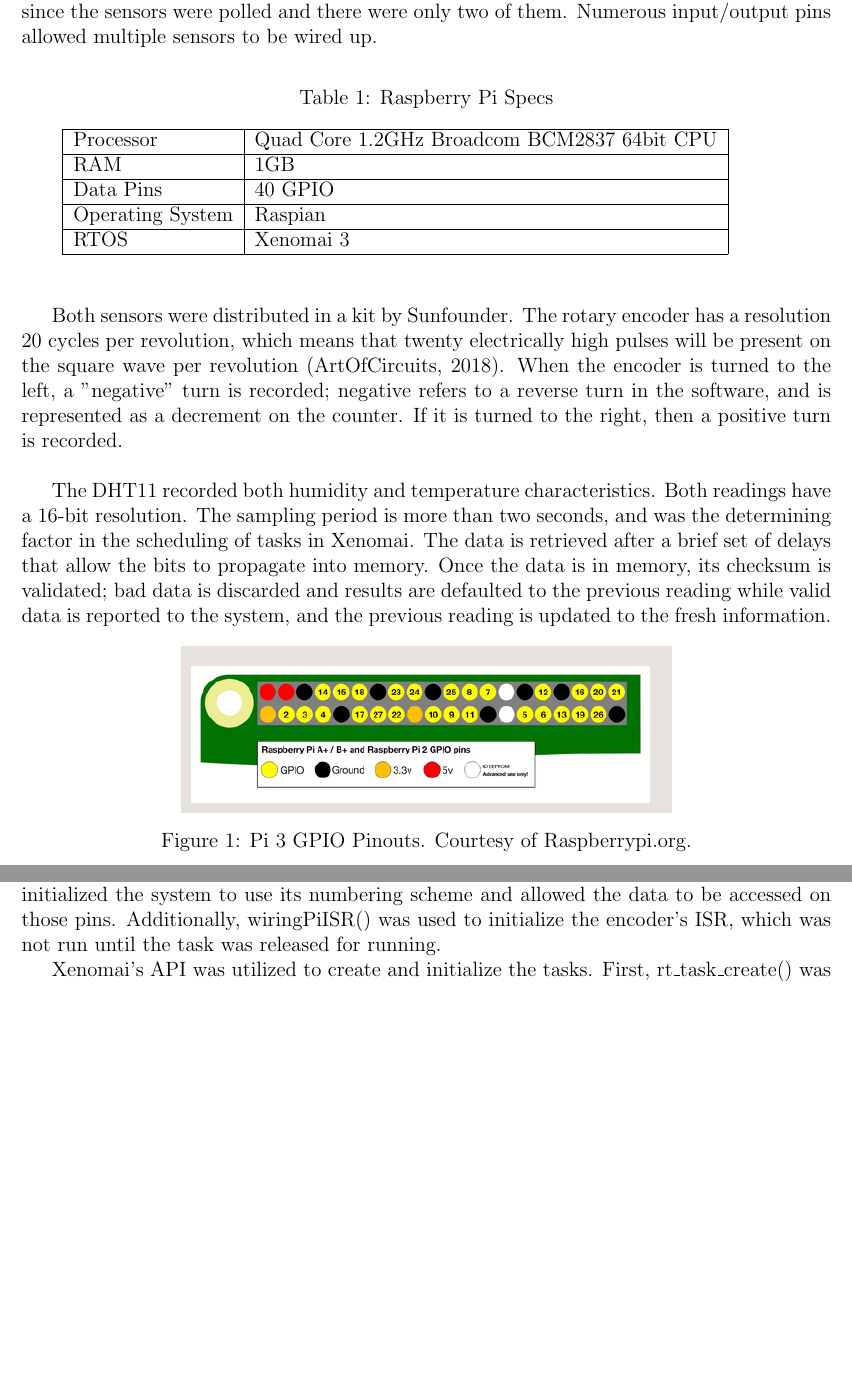
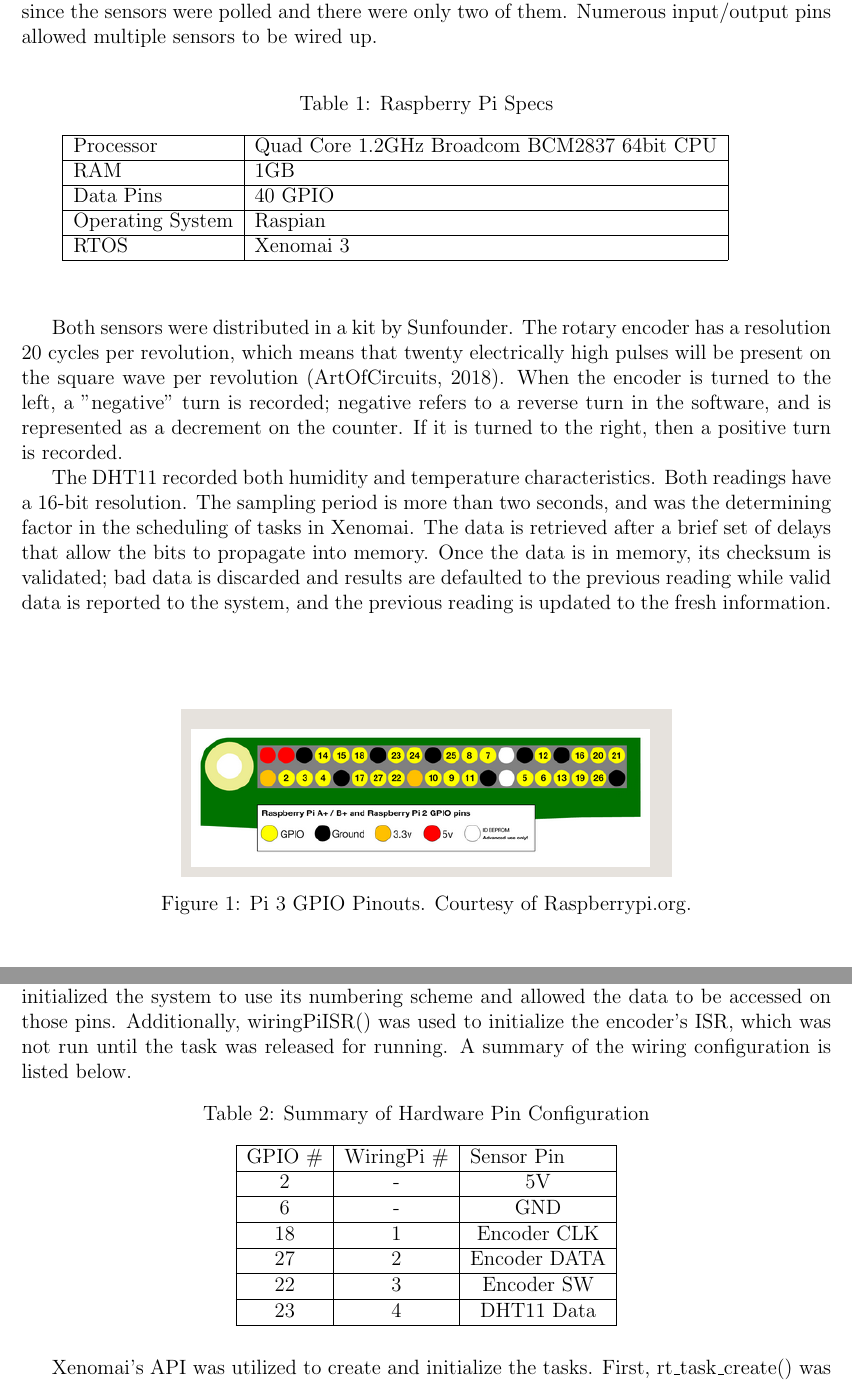
Before and after one commit to danwwagner/rtos-pi, a LaTeX document (report/report.tex): two parts of pages 3 and 6 of 8, joined at a grey line, cut so that both start at the same text, the shorter picture padded with empty space. Compiled offline with pdfLaTeX.

Commit message:
More updates.

```diff
--- a/report/report.tex
+++ b/report/report.tex
@@ -67,9 +68,10 @@ The sections to follow will outline the project details.  First, the Xenomai 3 R
 
 Both sensors were distributed in a kit by Sunfounder.  The rotary encoder has a resolution 20 cycles per revolution, which means that twenty electrically high pulses will be present on the square wave per revolution (\cite{artofcircuits2018}).  When the encoder is turned to the left, a "negative" turn is recorded; negative refers to a reverse turn in the software, and is represented as a decrement on the counter.  If it is turned to the right, then a positive turn is recorded.
 
-~\newline
 \indent The DHT11 recorded both humidity and temperature characteristics.  Both readings have a 16-bit resolution.  The sampling period is more than two seconds, and was the determining factor in the scheduling of tasks in Xenomai. The data is retrieved after a brief set of delays that allow the bits to propagate into memory.  Once the data is in memory, its checksum is validated; bad data is discarded and results are defaulted to the previous reading while valid data is reported to the system, and the previous reading is updated to the fresh information.
 
+~\newline
+~\newline
 \begin{figure}[H]
 	\centering
 	\includegraphics[width=10cm,height=10cm,keepaspectratio]{pi_GPIO.png}
@@ -77,6 +79,7 @@ Both sensors were distributed in a kit by Sunfounder.  The rotary encoder has a
 	\label{fig:GPIO}
 \end{figure}
 
+~\newpage
 Above is an image that labels each numbered pin of the Raspberry Pi 3.
 The rotary encoder required five pins: 5V, GND, Clock, Data, and Switch.  Pins 5V and GND were attached to the top row, second and third pins (red and black). Clock was wired to GPIO 16, Data to GPIO 27, and Switch to GPIO 22.  These pins were denoted by the hardware; as it will be discussed, in software, the pins were referred to by a different numbering mechanism.
 
@@ -119,7 +124,24 @@ These real-time constraints were modeled in UPPAAL for verification.  Below is a
 	\label{fig:pinouts}
 \end{figure}
 
-\indent Once hardware connections were established and real-time constraints were verified, the software needed to interface with each device.  This was made possible using the WiringPi library (\cite{gordonhenderson2018}).  The GPIO designations in Figure \ref{fig:GPIO} were not the same as WiringPi used.  Figure \ref{fig:pinouts} shows these obvious differences. The software refers to each pin by its WiringPi number.  For the rotary encoder, the Clock, Data, and Switch pins were referred to as pins 1, 2, and 3 respectively.  The DHT11's Data pin was denoted as pin 4.  WiringPi used these numbers to interface with the Raspberry Pi through wiringPiSetup().  This function initialized the system to use its numbering scheme and allowed the data to be accessed on those pins.  Additionally, wiringPiISR() was used to initialize the encoder's ISR, which was not run until the task was released for running.
+\indent Once hardware connections were established and real-time constraints were verified, the software needed to interface with each device.  This was made possible using the WiringPi library (\cite{gordonhenderson2018}).  The GPIO designations in Figure \ref{fig:GPIO} were not the same as WiringPi used.  Figure \ref{fig:pinouts} shows these obvious differences. The software refers to each pin by its WiringPi number.  For the rotary encoder, the Clock, Data, and Switch pins were referred to as pins 1, 2, and 3 respectively.  The DHT11's Data pin was denoted as pin 4.  WiringPi used these numbers to interface with the Raspberry Pi through wiringPiSetup().  This function initialized the system to use its numbering scheme and allowed the data to be accessed on those pins.  Additionally, wiringPiISR() was used to initialize the encoder's ISR, which was not run until the task was released for running. A summary of the wiring configuration is listed below.
+
+
+\begin{table}[hbt]
+	\centering
+	\caption{Summary of Hardware Pin Configuration}
+	\label{my-label}
+	\begin{tabular}{|c|c|c|}
+		\hline
+		\multicolumn{1}{|l|}{GPIO \#} & \multicolumn{1}{l|}{WiringPi \#} & \multicolumn{1}{l|}{Sensor Pin} \\ \hline
+		2                             & -                                & 5V                              \\ \hline
+		6                             & -                                & GND                             \\ \hline
+		18                            & 1                                & Encoder CLK                     \\ \hline
+		27                            & 2                                & Encoder DATA                    \\ \hline
+		22                            & 3                                & Encoder SW                      \\ \hline
+		23                            & 4                                & DHT11 Data                      \\ \hline
+	\end{tabular}
+\end{table}
 
 \indent Xenomai's API was utilized to create and initialize the tasks.  First, rt\textunderscore task\textunderscore create() was called to make each sensor reading a task: each was given a task object, the sensor name, a stack size, priority, and mode (\cite{xenomai2018}).  The stack size and mode were set to their defaults (0, 0), and the DHT11 was given a higher priority than the encoder due to its significantly higher delay time; since the encoder had less complex data than the DHT11, it was deemed not as important.  After task creation, each task was started by rt\textunderscore task\textunderscore start(), which was given the task, its function starting point, and any arguments (\cite{xenomai2018}).  The arguments were the default setting of 0; DHT11's starting point was the read\textunderscore temp() function, and the encoder started within its ISR, read\textunderscore encoder().
 
```
Also changed, not shown: report/report.pdf, report/report.tex (11 more changed lines), 3 other files.
